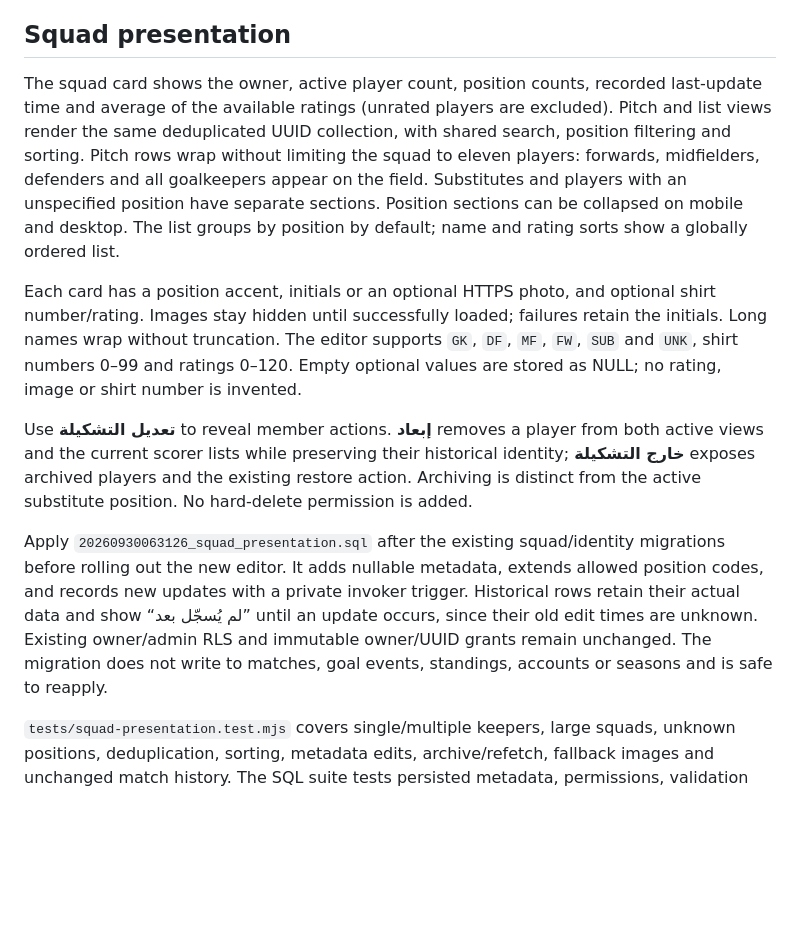
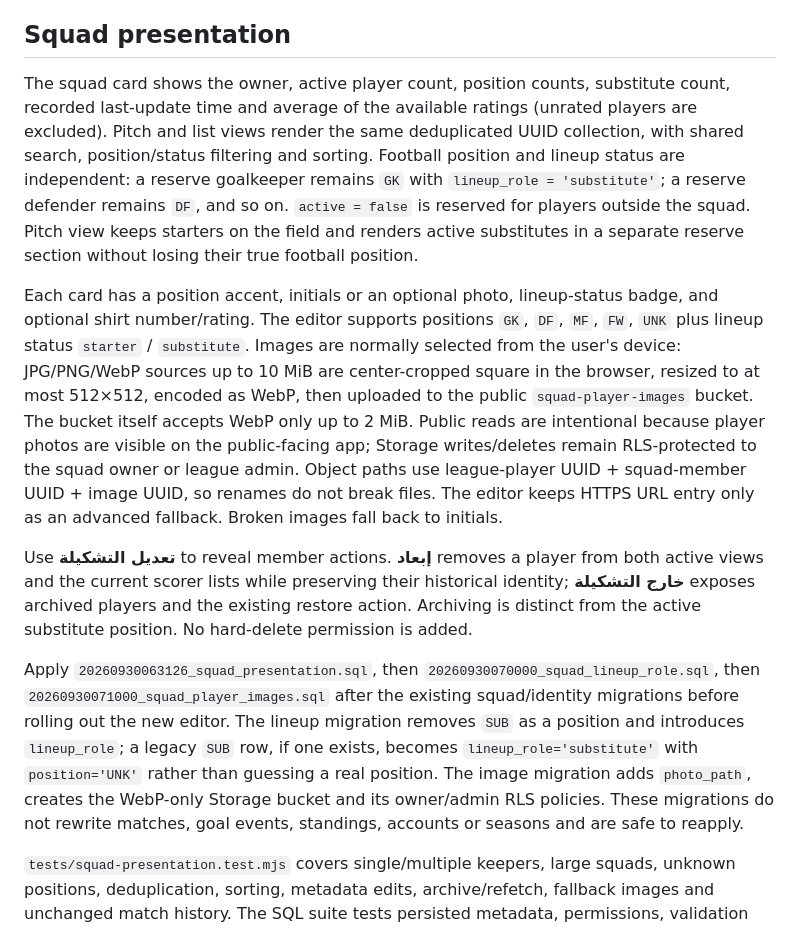
Before and after one commit to waylysyn-hub/efootball-friends-league, a Markdown page: docs/SQUADS.md, the part around the change. Rendered like a GitHub page; blank space fills up the shorter version.

Commit message:
Document lineup status and managed squad images

```diff
--- a/docs/SQUADS.md
+++ b/docs/SQUADS.md
@@ -4,13 +4,13 @@ Each league account has a saved squad of football players. Owners can add, edit,
 
 ## Squad presentation
 
-The squad card shows the owner, active player count, position counts, recorded last-update time and average of the available ratings (unrated players are excluded). Pitch and list views render the same deduplicated UUID collection, with shared search, position filtering and sorting. Pitch rows wrap without limiting the squad to eleven players: forwards, midfielders, defenders and all goalkeepers appear on the field. Substitutes and players with an unspecified position have separate sections. Position sections can be collapsed on mobile and desktop. The list groups by position by default; name and rating sorts show a globally ordered list.
+The squad card shows the owner, active player count, position counts, substitute count, recorded last-update time and average of the available ratings (unrated players are excluded). Pitch and list views render the same deduplicated UUID collection, with shared search, position/status filtering and sorting. Football position and lineup status are independent: a reserve goalkeeper remains `GK` with `lineup_role = 'substitute'`; a reserve defender remains `DF`, and so on. `active = false` is reserved for players outside the squad. Pitch view keeps starters on the field and renders active substitutes in a separate reserve section without losing their true football position.
 
-Each card has a position accent, initials or an optional HTTPS photo, and optional shirt number/rating. Images stay hidden until successfully loaded; failures retain the initials. Long names wrap without truncation. The editor supports `GK`, `DF`, `MF`, `FW`, `SUB` and `UNK`, shirt numbers 0–99 and ratings 0–120. Empty optional values are stored as NULL; no rating, image or shirt number is invented.
+Each card has a position accent, initials or an optional photo, lineup-status badge, and optional shirt number/rating. The editor supports positions `GK`, `DF`, `MF`, `FW`, `UNK` plus lineup status `starter` / `substitute`. Images are normally selected from the user's device: JPG/PNG/WebP sources up to 10 MiB are center-cropped square in the browser, resized to at most 512×512, encoded as WebP, then uploaded to the public `squad-player-images` bucket. The bucket itself accepts WebP only up to 2 MiB. Public reads are intentional because player photos are visible on the public-facing app; Storage writes/deletes remain RLS-protected to the squad owner or league admin. Object paths use league-player UUID + squad-member UUID + image UUID, so renames do not break files. The editor keeps HTTPS URL entry only as an advanced fallback. Broken images fall back to initials.
 
 Use **تعديل التشكيلة** to reveal member actions. **إبعاد** removes a player from both active views and the current scorer lists while preserving their historical identity; **خارج التشكيلة** exposes archived players and the existing restore action. Archiving is distinct from the active substitute position. No hard-delete permission is added.
 
-Apply `20260930063126_squad_presentation.sql` after the existing squad/identity migrations before rolling out the new editor. It adds nullable metadata, extends allowed position codes, and records new updates with a private invoker trigger. Historical rows retain their actual data and show “لم يُسجّل بعد” until an update occurs, since their old edit times are unknown. Existing owner/admin RLS and immutable owner/UUID grants remain unchanged. The migration does not write to matches, goal events, standings, accounts or seasons and is safe to reapply.
+Apply `20260930063126_squad_presentation.sql`, then `20260930070000_squad_lineup_role.sql`, then `20260930071000_squad_player_images.sql` after the existing squad/identity migrations before rolling out the new editor. The lineup migration removes `SUB` as a position and introduces `lineup_role`; a legacy `SUB` row, if one exists, becomes `lineup_role='substitute'` with `position='UNK'` rather than guessing a real position. The image migration adds `photo_path`, creates the WebP-only Storage bucket and its owner/admin RLS policies. These migrations do not rewrite matches, goal events, standings, accounts or seasons and are safe to reapply.
 
 `tests/squad-presentation.test.mjs` covers single/multiple keepers, large squads, unknown positions, deduplication, sorting, metadata edits, archive/refetch, fallback images and unchanged match history. The SQL suite tests persisted metadata, permissions, validation and repeat migration. `tests/browser/squads.spec.mjs` checks layout, long names, section collapse and editing/reload across the responsive viewport matrix. Its `fixture=squads` data is **isolated QA only**, with session persistence solely for browser reload tests; it is never production persistence proof.
 
```
